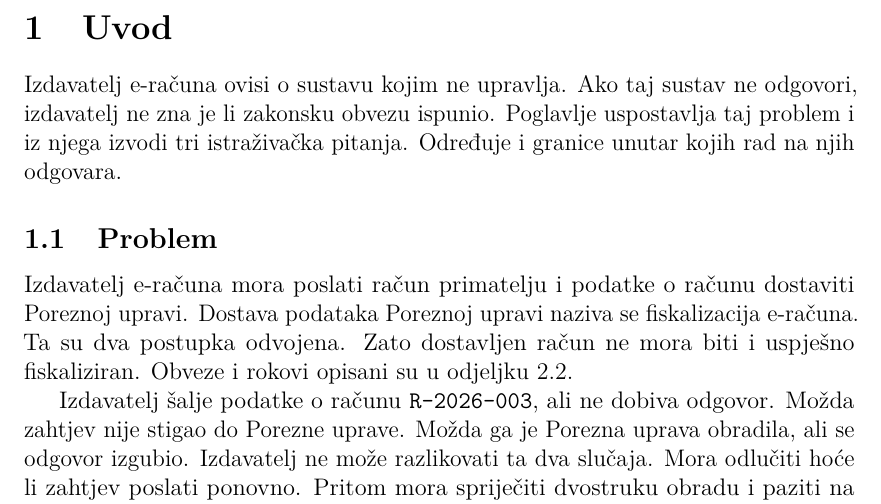
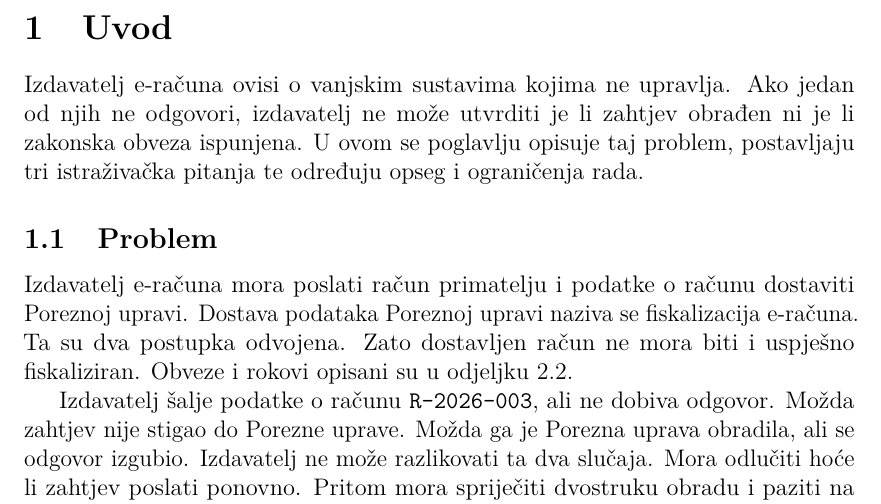
Before and after one commit to alanbubalo/diplomski, a LaTeX paper (rad/main.tex, which reads rad/poglavlja/01-uvod.tex): part of page 7 of 57, cut so that both start at the same text. Compiled offline with pdfLaTeX.

Commit message:
simplify

```diff
--- a/rad/poglavlja/01-uvod.tex
+++ b/rad/poglavlja/01-uvod.tex
@@ -1,10 +1,10 @@
 \section{Uvod}
 \label{ch:uvod}
 
-Izdavatelj e-računa ovisi o sustavu kojim ne upravlja. Ako taj sustav ne odgovori,
-izdavatelj ne zna je li zakonsku obvezu ispunio. Poglavlje uspostavlja taj problem i
-iz njega izvodi tri istraživačka pitanja. Određuje i granice unutar kojih rad na njih
-odgovara.
+Izdavatelj e-računa ovisi o vanjskim sustavima kojima ne upravlja. Ako jedan od
+njih ne odgovori, izdavatelj ne može utvrditi je li zahtjev obrađen ni je li
+zakonska obveza ispunjena. U ovom se poglavlju opisuje taj problem, postavljaju
+tri istraživačka pitanja te određuju opseg i ograničenja rada.
 
 % ------------------------------------------------------------
 \subsection{Problem}
```
